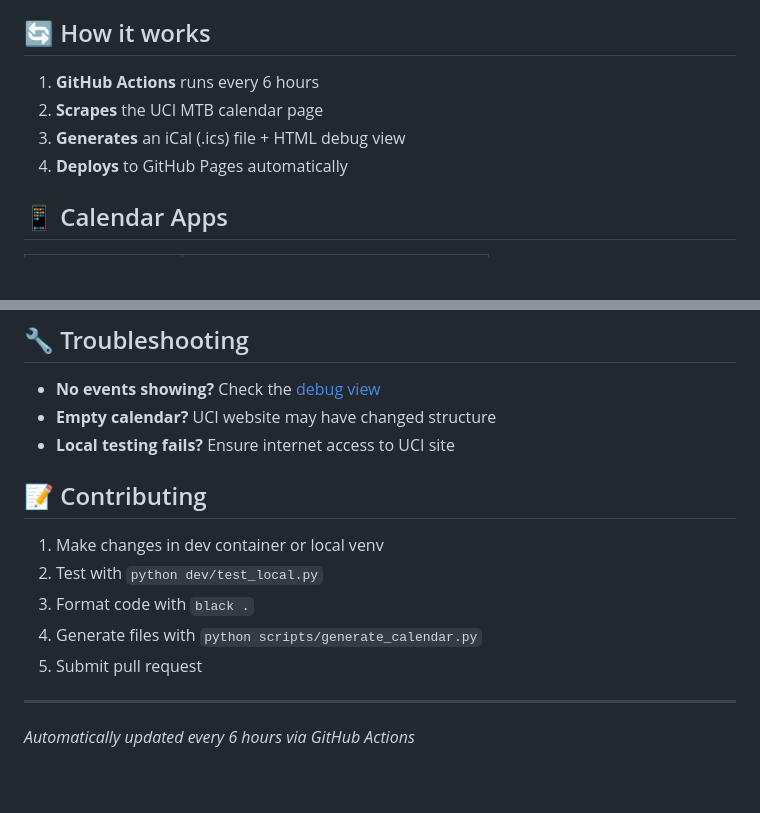
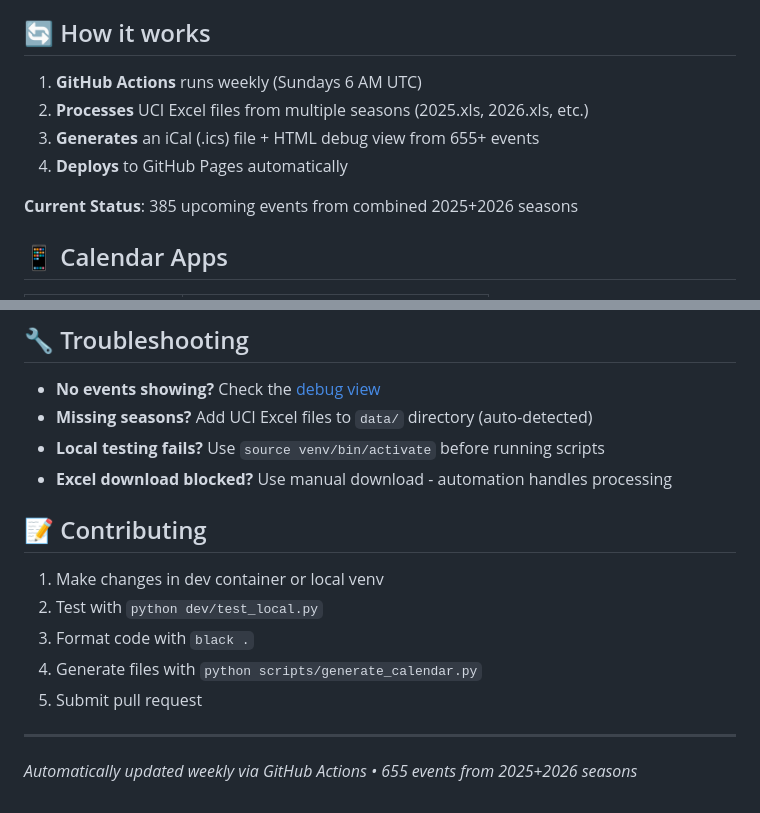
Before and after one commit to petecog/cycle-calendar, a Markdown page: README.md, 2 parts joined by grey strips. GitHub-like rendering; blank space fills up the shorter version.

```diff
--- a/README.md
+++ b/README.md
@@ -15,10 +15,12 @@ https://petecog.github.io/cycle-calendar/calendar.ics
 
 ## 🔄 How it works
 
-1. **GitHub Actions** runs every 6 hours
-2. **Scrapes** the UCI MTB calendar page
-3. **Generates** an iCal (.ics) file + HTML debug view
+1. **GitHub Actions** runs weekly (Sundays 6 AM UTC)
+2. **Processes** UCI Excel files from multiple seasons (2025.xls, 2026.xls, etc.)
+3. **Generates** an iCal (.ics) file + HTML debug view from 655+ events
 4. **Deploys** to GitHub Pages automatically
+
+**Current Status**: 385 upcoming events from combined 2025+2026 seasons
 
 ## 📱 Calendar Apps
 
@@ -90,8 +140,9 @@ See [docs/SETUP.md](docs/SETUP.md) for detailed deployment instructions.
 ## 🔧 Troubleshooting
 
 - **No events showing?** Check the [debug view](https://petecog.github.io/cycle-calendar/debug.html)
-- **Empty calendar?** UCI website may have changed structure
-- **Local testing fails?** Ensure internet access to UCI site
+- **Missing seasons?** Add UCI Excel files to `data/` directory (auto-detected)
+- **Local testing fails?** Use `source venv/bin/activate` before running scripts
+- **Excel download blocked?** Use manual download - automation handles processing
 
 ## 📝 Contributing
 
@@ -103,4 +154,4 @@ See [docs/SETUP.md](docs/SETUP.md) for detailed deployment instructions.
 
 ---
 
-*Automatically updated every 6 hours via GitHub Actions*
+*Automatically updated weekly via GitHub Actions • 655 events from 2025+2026 seasons*
```
Also changed, not shown: other parts of README.md (+58 -10 lines), .claude/scratch/browser-automation-approach.md (added, +234 -0 lines).
